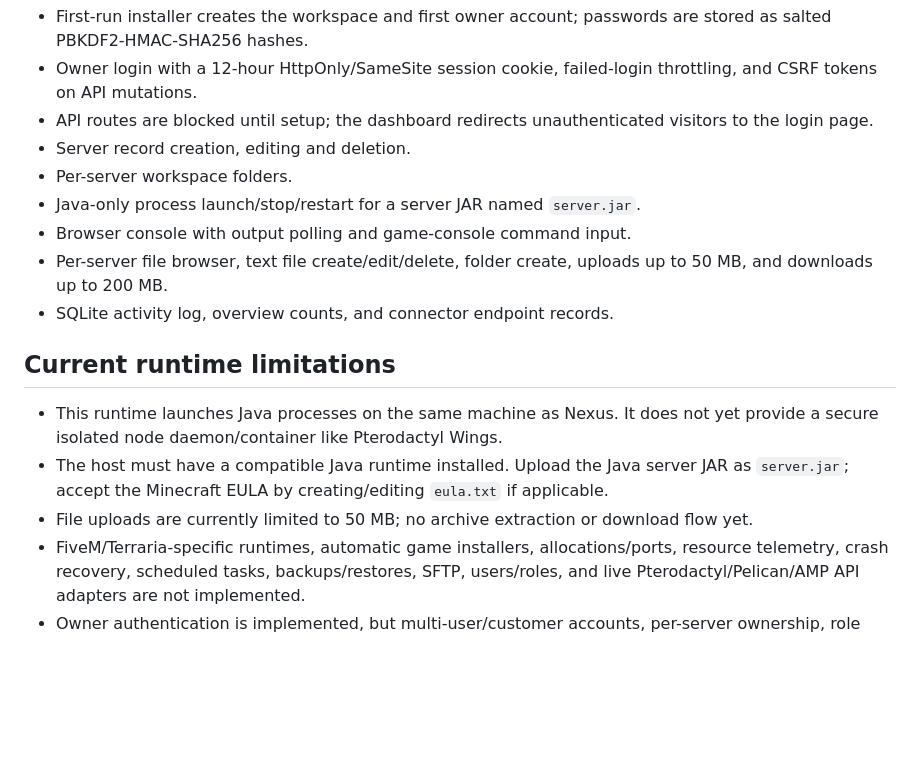
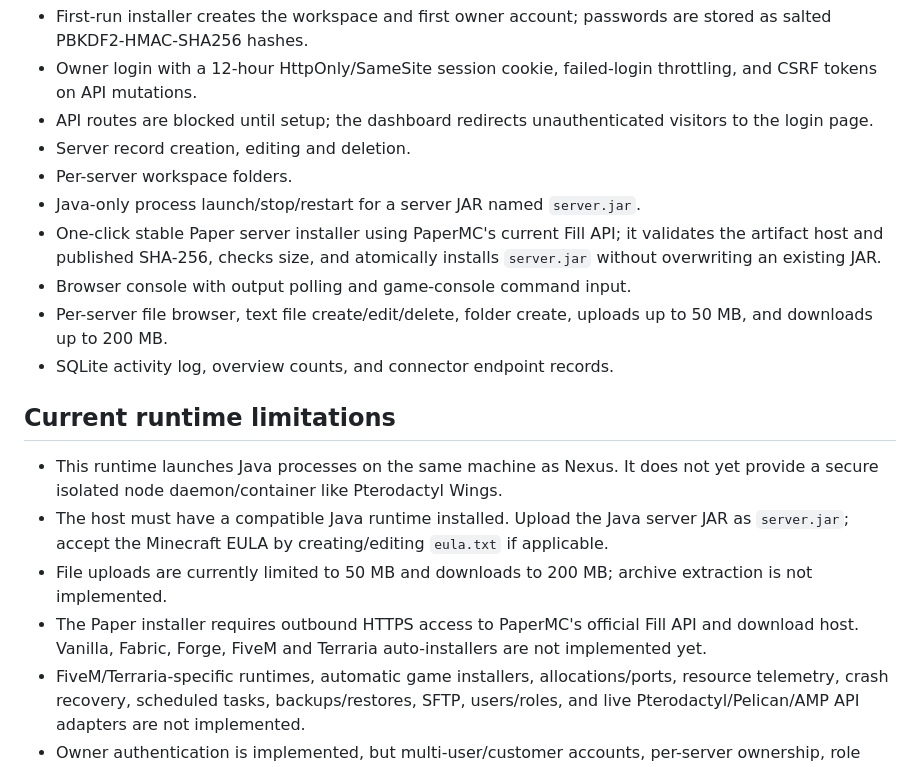
Before and after one commit to lponpz/Nexus-Panel, a Markdown page: README.md, the part around the change. Rendered like a GitHub page; blank space fills up the shorter version.

Commit message:
docs: document Paper installer and verified download limits

```diff
--- a/README.md
+++ b/README.md
@@ -28,6 +28,7 @@ Open the installer/dashboard URL printed by the launcher. If it does not open au
 - Server record creation, editing and deletion.
 - Per-server workspace folders.
 - Java-only process launch/stop/restart for a server JAR named `server.jar`.
+- One-click stable Paper server installer using PaperMC's current Fill API; it validates the artifact host and published SHA-256, checks size, and atomically installs `server.jar` without overwriting an existing JAR.
 - Browser console with output polling and game-console command input.
 - Per-server file browser, text file create/edit/delete, folder create, uploads up to 50 MB, and downloads up to 200 MB.
 - SQLite activity log, overview counts, and connector endpoint records.
@@ -36,7 +37,8 @@ Open the installer/dashboard URL printed by the launcher. If it does not open au
 
 - This runtime launches Java processes on the same machine as Nexus. It does not yet provide a secure isolated node daemon/container like Pterodactyl Wings.
 - The host must have a compatible Java runtime installed. Upload the Java server JAR as `server.jar`; accept the Minecraft EULA by creating/editing `eula.txt` if applicable.
-- File uploads are currently limited to 50 MB; no archive extraction or download flow yet.
+- File uploads are currently limited to 50 MB and downloads to 200 MB; archive extraction is not implemented.
+- The Paper installer requires outbound HTTPS access to PaperMC's official Fill API and download host. Vanilla, Fabric, Forge, FiveM and Terraria auto-installers are not implemented yet.
 - FiveM/Terraria-specific runtimes, automatic game installers, allocations/ports, resource telemetry, crash recovery, scheduled tasks, backups/restores, SFTP, users/roles, and live Pterodactyl/Pelican/AMP API adapters are not implemented.
 - Owner authentication is implemented, but multi-user/customer accounts, per-server ownership, role permissions, password reset, MFA, and full production security review are not implemented.
 - The Java process adapter still runs game servers on the same host without container isolation or enforced CPU/RAM/PID limits. Do not expose this development build to the public internet; keep Codespaces ports Private.
```
